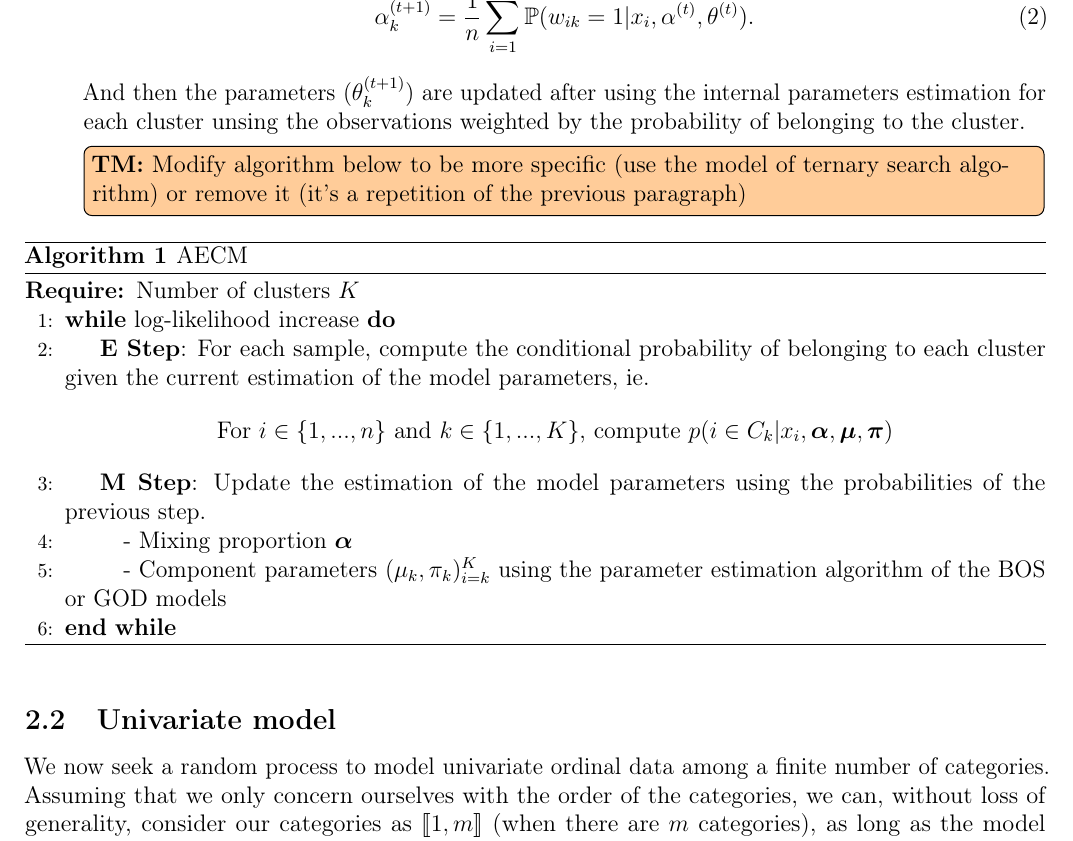
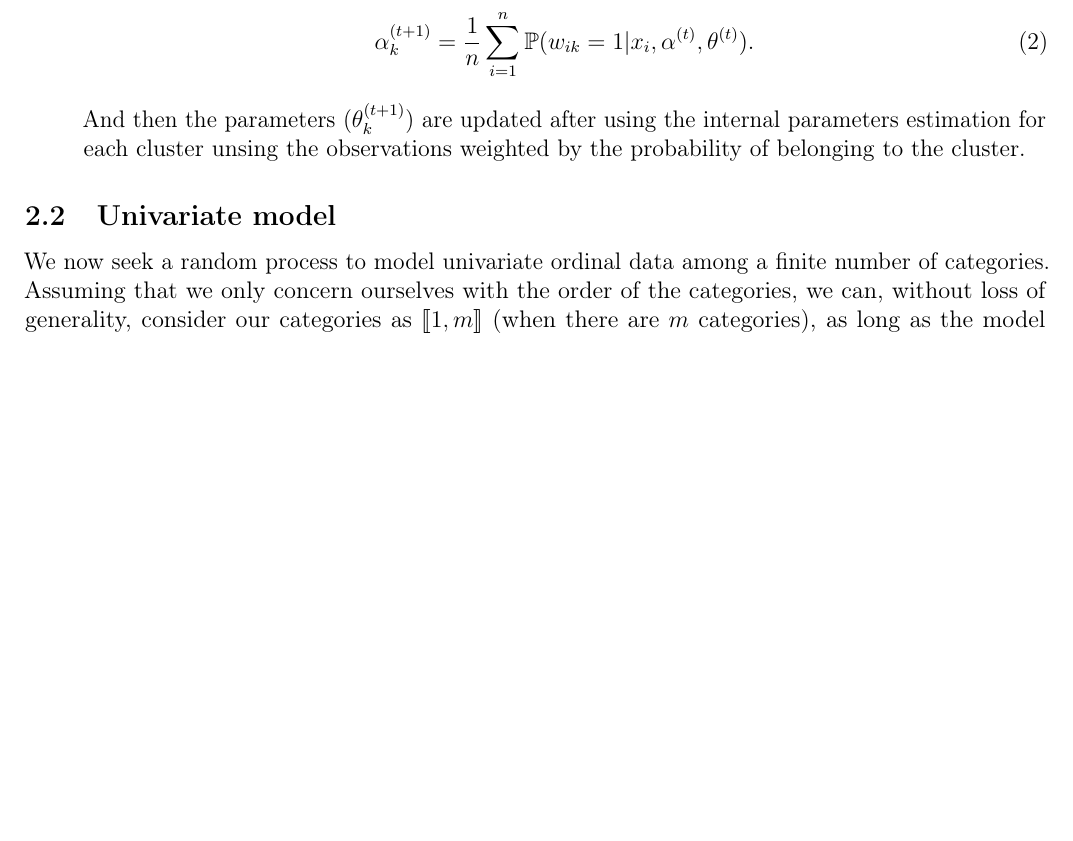
Before and after one commit to Thomick/Ordinal-data-clustering, a LaTeX document (report/report.tex, which reads report/subtex/aecm.tex): part of page 5 of 37, cut at the place of the change, the shorter picture padded with empty space. Compiled offline with pdfLaTeX.

Commit message:
remove aecm algorithm pseudo

```diff
--- a/report/subtex/aecm.tex
+++ b/report/subtex/aecm.tex
@@ -14,19 +14,21 @@ Similarly to the EM algorithm, Alternating Expectation-Conditional Maximization
     \end{equation}
     And then the parameters $(\theta_k^{(t + 1)})$ are updated after using the internal parameters estimation for each cluster unsing the observations weighted by the probability of belonging to the cluster.
 
-\tm {Modify algorithm below to be more specific (use the model of ternary search algorithm) or remove it (it's a repetition of the previous paragraph)}
-\begin{algorithm}
-\caption{AECM}
-\label{alg:aecm}
-\begin{algorithmic}[1]
-\Require Number of clusters $K$
-\While {log-likelihood increase}
-    \State \textbf{E Step}: For each sample, compute the conditional probability of belonging to each cluster given the current estimation of the model parameters, ie.
-    $$\text{For $i\in\{1,...,n\}$ and $k\in\{1,...,K\}$, compute }p(i\in C_k | x_i, \boldsymbol{\alpha}, \boldsymbol{\mu}, \boldsymbol{\pi})$$
-    \State \textbf{M Step}: Update the estimation of the model parameters using the probabilities of the previous step.
-    \State \quad - Mixing proportion $\boldsymbol{\alpha}$
-    \State \quad - Component parameters $(\mu_k,\pi_k)_{i=k}^K$ using the parameter estimation algorithm of the BOS or GOD models
-\EndWhile
-\end{algorithmic}
-\end{algorithm}
+
 \end{enumerate}
+
+%\tm {Modify algorithm below to be more specific (use the model of ternary search algorithm) or remove it (it's a repetition of the previous paragraph)}
+%\begin{algorithm}
+%\caption{AECM}
+%\label{alg:aecm}
+%\begin{algorithmic}[1]
+%\Require Number of clusters $K$
+%\While {log-likelihood increase}
+%    \State \textbf{E Step}: For each sample, compute the conditional probability of belonging to each cluster given the current estimation of the model parameters, ie.
+%    $$\text{For $i\in\{1,...,n\}$ and $k\in\{1,...,K\}$, compute }p(i\in C_k | x_i, \boldsymbol{\alpha}, \boldsymbol{\mu}, \boldsymbol{\pi})$$
+%    \State \textbf{M Step}: Update the estimation of the model parameters using the probabilities of the previous step.
+%    \State \quad - Mixing proportion $\boldsymbol{\alpha}$
+%    \State \quad - Component parameters $(\mu_k,\pi_k)_{i=k}^K$ using the parameter estimation algorithm of the BOS or GOD models
+%\%EndWhile
+%\end{algorithmic}
+%\end{algorithm}
```
